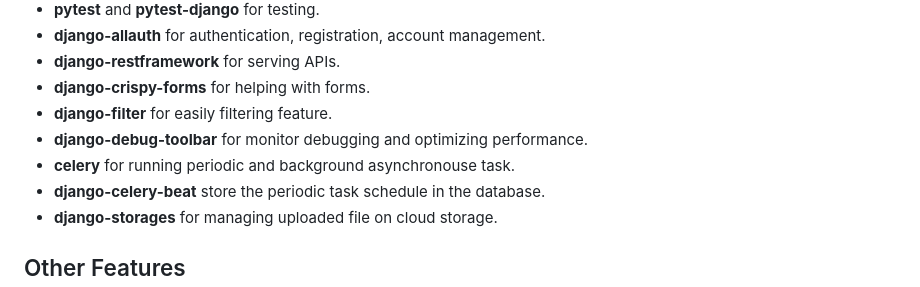
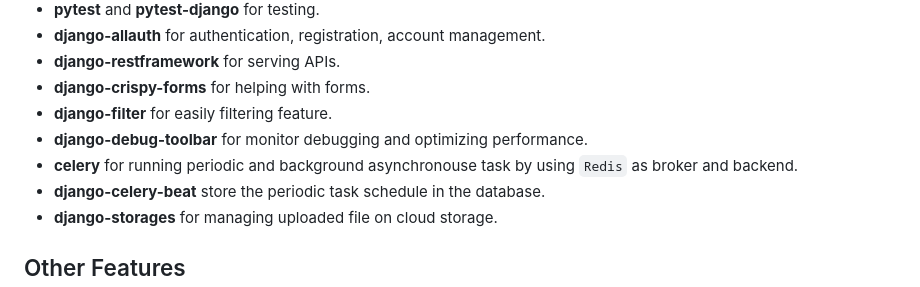
Before and after one commit to thunchakorn/ThaiFilmReview, a Markdown page: README.md, the part around the change. Drawn GitHub-style.

```diff
--- a/README.md
+++ b/README.md
@@ -72,7 +72,7 @@ This project is a showcase of my ability to use various Django functionalities.
 - **django-crispy-forms** for helping with forms.
 - **django-filter** for easily filtering feature.
 - **django-debug-toolbar** for monitor debugging and optimizing performance.
-- **celery** for running periodic and background asynchronouse task.
+- **celery** for running periodic and background asynchronouse task by using `Redis` as broker and backend.
 - **django-celery-beat** store the periodic task schedule in the database.
 - **django-storages** for managing uploaded file on cloud storage.
 
```
